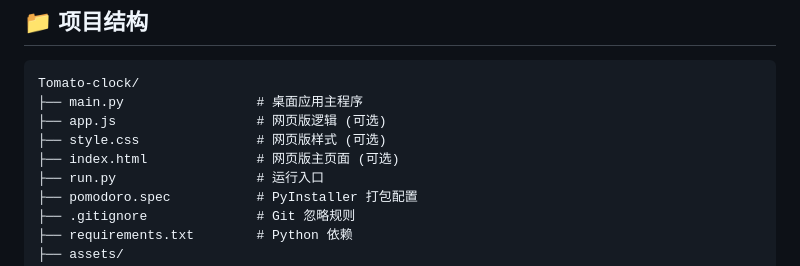
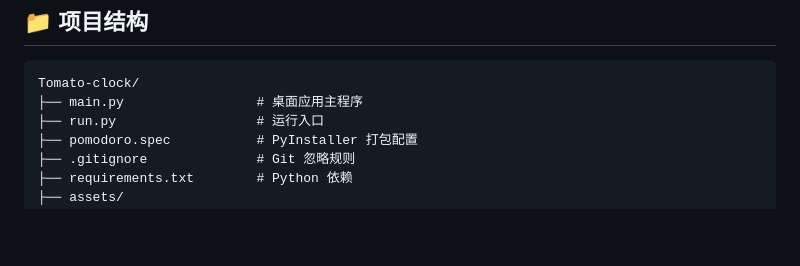
Before and after one commit to shen-jiabao/Tomato-clock, a Markdown page: README.md, the part around the change. Drawn GitHub-style; blank space fills up the shorter version.

Commit message:
更新 README.md

````diff
--- a/README.md
+++ b/README.md
@@ -81,9 +81,6 @@ python main.py
 ```
 Tomato-clock/
 ├── main.py                 # 桌面应用主程序
-├── app.js                  # 网页版逻辑 (可选)
-├── style.css               # 网页版样式 (可选)
-├── index.html              # 网页版主页面 (可选)
 ├── run.py                  # 运行入口
 ├── pomodoro.spec           # PyInstaller 打包配置
 ├── .gitignore              # Git 忽略规则
````
